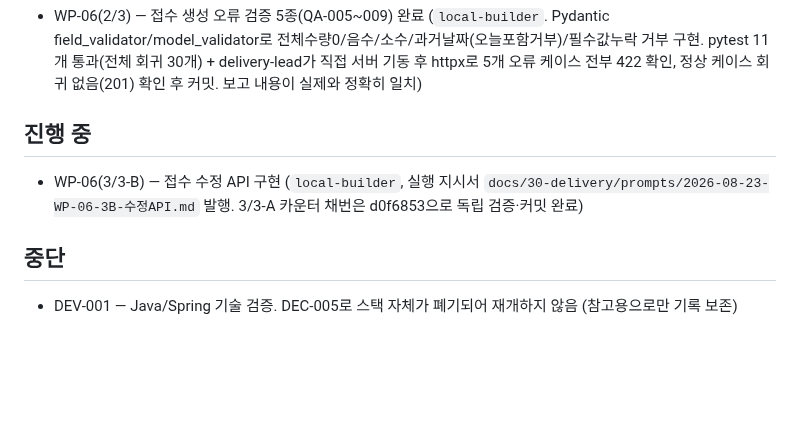
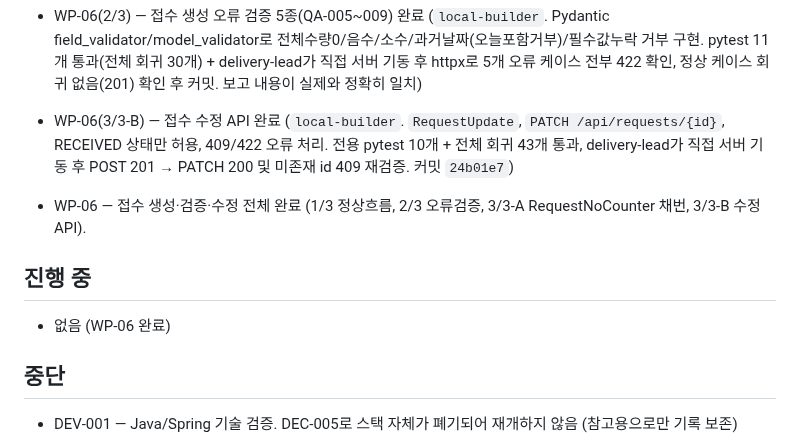
Before and after one commit to redinbluesky/JU_Project, a Markdown page: docs/30-delivery/진행현황.md, the part around the change. Drawn GitHub-style; blank space fills up the shorter version.

Commit message:
docs: WP-06 전체 완료 진행현황 반영

```diff
--- a/docs/30-delivery/진행현황.md
+++ b/docs/30-delivery/진행현황.md
@@ -51,10 +51,12 @@
 - WP-04R — 인수조건 체크리스트 Python/FastAPI/SQLAlchemy/Alembic 기준 전면 갱신 완료 (`quality-gate`. delivery-lead가 실제 파일 diff·grep(H2/Flyway/JPA 잔재 0건, heading 48개, Python 용어 31건, API미구현 표시 31건)·핵심 QA 항목의 코드 인용을 `app/main/models/models.py` 등 실제 소스와 직접 대조해 정확함을 확인 후 커밋). QA-041~048 데이터 모델 8개 항목 모두 실제 코드 근거로 재작성, QA-031 엑셀 수식인젝션은 pytest 14개 자동화 검증 완료로 갱신, QA-001~040은 API 미구현 상태 명시
 - WP-06(1/3) — 접수 생성 API 정상 흐름 완료 (`local-builder`. `POST /api/requests`, Pydantic 스키마, 서비스 계층, 상태이력 동일 트랜잭션 생성. pytest 5개 통과 + delivery-lead가 직접 서버 기동 후 httpx로 재검증(201, 순차 채번 R-0000000002, 한글 값 정상 저장) 확인 후 커밋. 이번 청크부터 pytest 자동화 테스트 필수화 방침 적용, 결과 정직)
 - WP-06(2/3) — 접수 생성 오류 검증 5종(QA-005~009) 완료 (`local-builder`. Pydantic field_validator/model_validator로 전체수량0/음수/소수/과거날짜(오늘포함거부)/필수값누락 거부 구현. pytest 11개 통과(전체 회귀 30개) + delivery-lead가 직접 서버 기동 후 httpx로 5개 오류 케이스 전부 422 확인, 정상 케이스 회귀 없음(201) 확인 후 커밋. 보고 내용이 실제와 정확히 일치)
+- WP-06(3/3-B) — 접수 수정 API 완료 (`local-builder`. `RequestUpdate`, `PATCH /api/requests/{id}`, RECEIVED 상태만 허용, 409/422 오류 처리. 전용 pytest 10개 + 전체 회귀 43개 통과, delivery-lead가 직접 서버 기동 후 POST 201 → PATCH 200 및 미존재 id 409 재검증. 커밋 `24b01e7`)
+- WP-06 — 접수 생성·검증·수정 전체 완료 (1/3 정상흐름, 2/3 오류검증, 3/3-A RequestNoCounter 채번, 3/3-B 수정 API).
 
 ## 진행 중
 
-- WP-06(3/3-B) — 접수 수정 API 구현 (`local-builder`, 실행 지시서 `docs/30-delivery/prompts/2026-08-23-WP-06-3B-수정API.md` 발행. 3/3-A 카운터 채번은 d0f6853으로 독립 검증·커밋 완료)
+- 없음 (WP-06 완료)
 
 ## 중단
 
```
